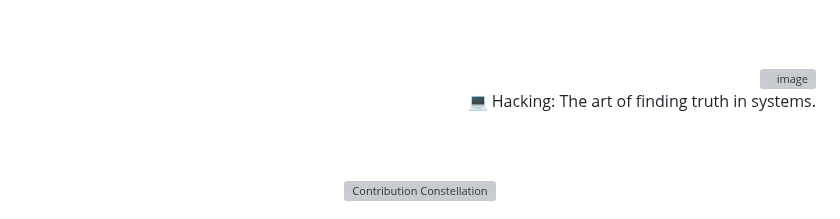
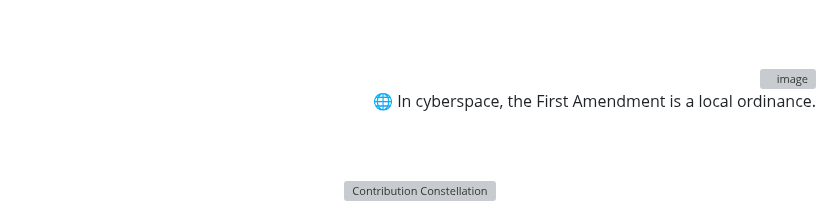
Before and after one commit to 0xSaikat/0xSaikat, a Markdown page: README.md, the part around the change. Drawn GitHub-style; grey boxes are pictures that could not be loaded.

Commit message:
🔄 Daily Wisdom: 🌐 In cyberspace, the First Amendment is a local ordinance.

```diff
--- a/README.md
+++ b/README.md
@@ -163,7 +163,7 @@ Hello, I’m Sakil Hasan Saikat, a dedicated Cybersecurity Researcher and Securi
     <img src="https://avatars.githubusercontent.com/u/72136146?s=400&u=3eaa132c43ebe24c797e74687c7a54793bd25a81&v=4" align="right" width="50" height="50" alt="image" style="margin-bottom: 20px; margin-top: 20px; border-radius: 50%;"/>
   </a>
   <p id="random-quote" style="font-size: 18px; font-weight: bold; color: #00FF00; font-family: 'Courier New', monospace; margin-bottom: 20px;">
-    💻 Hacking: The art of finding truth in systems.
+    🌐 In cyberspace, the First Amendment is a local ordinance.
   </p>
 </div>
 
```
